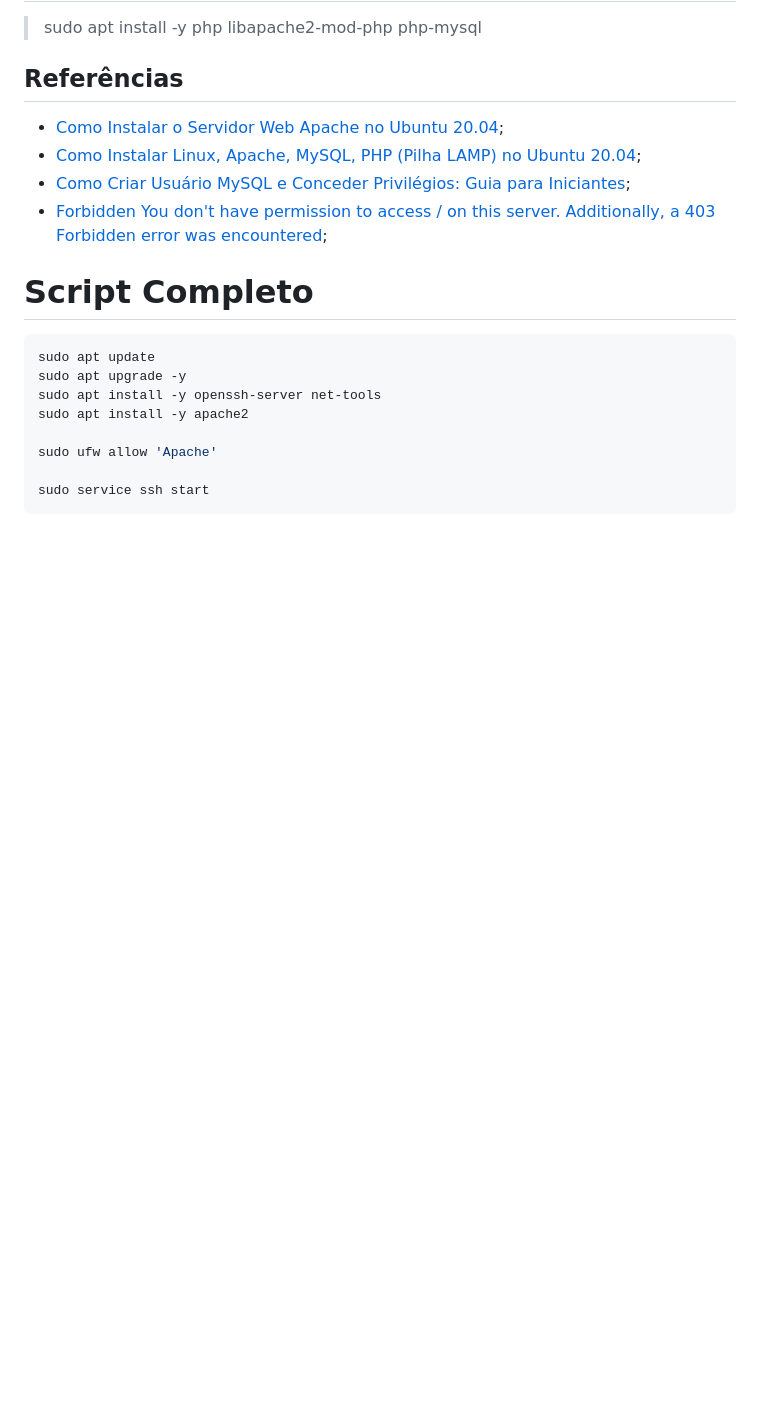
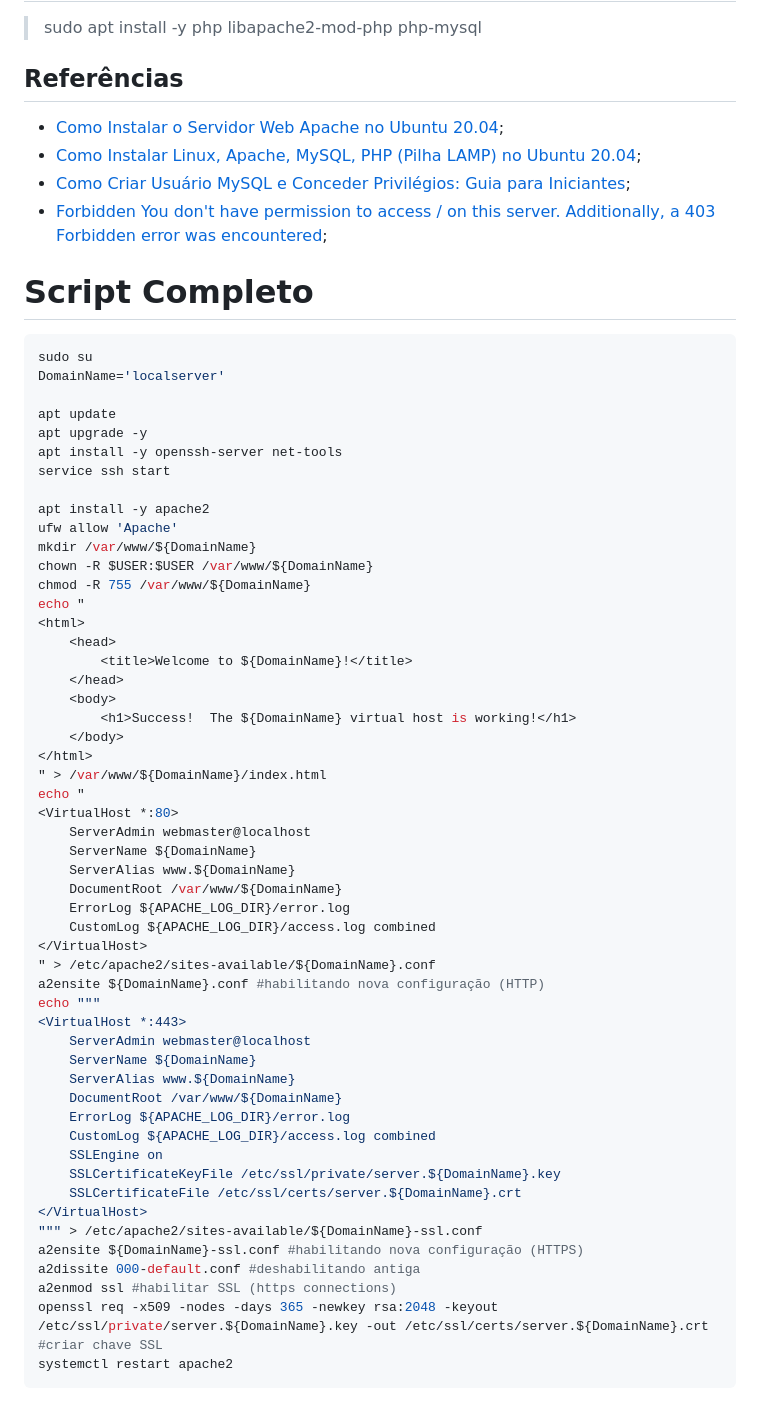
Before and after one commit to williampilger/tutoriais, a Markdown page: ubuntu_server/exemplo_configuracao.md, the part around the change. GitHub-like rendering; blank space fills up the shorter version.

````diff
--- a/ubuntu_server/exemplo_configuracao.md
+++ b/ubuntu_server/exemplo_configuracao.md
@@ -279,12 +279,56 @@ Atualize as permissões:
 # Script Completo
 
 ```sh
-sudo apt update
-sudo apt upgrade -y
-sudo apt install -y openssh-server net-tools
-sudo apt install -y apache2
+sudo su
+DomainName='localserver'
 
-sudo ufw allow 'Apache'
+apt update
+apt upgrade -y
+apt install -y openssh-server net-tools
+service ssh start
 
-sudo service ssh start
+apt install -y apache2
+ufw allow 'Apache'
+mkdir /var/www/${DomainName}
+chown -R $USER:$USER /var/www/${DomainName}
+chmod -R 755 /var/www/${DomainName}
+echo "
+<html>
+    <head>
+        <title>Welcome to ${DomainName}!</title>
+    </head>
+    <body>
+        <h1>Success!  The ${DomainName} virtual host is working!</h1>
+    </body>
+</html>
+" > /var/www/${DomainName}/index.html
+echo "
+<VirtualHost *:80>
+    ServerAdmin webmaster@localhost
+    ServerName ${DomainName}
+    ServerAlias www.${DomainName}
+    DocumentRoot /var/www/${DomainName}
+    ErrorLog ${APACHE_LOG_DIR}/error.log
+    CustomLog ${APACHE_LOG_DIR}/access.log combined
+</VirtualHost>
+" > /etc/apache2/sites-available/${DomainName}.conf
+a2ensite ${DomainName}.conf #habilitando nova configuração (HTTP)
+echo """
+<VirtualHost *:443>
+    ServerAdmin webmaster@localhost
+    ServerName ${DomainName}
+    ServerAlias www.${DomainName}
+    DocumentRoot /var/www/${DomainName}
+    ErrorLog ${APACHE_LOG_DIR}/error.log
+    CustomLog ${APACHE_LOG_DIR}/access.log combined
+    SSLEngine on
+    SSLCertificateKeyFile /etc/ssl/private/server.${DomainName}.key
+    SSLCertificateFile /etc/ssl/certs/server.${DomainName}.crt
+</VirtualHost>
+""" > /etc/apache2/sites-available/${DomainName}-ssl.conf
+a2ensite ${DomainName}-ssl.conf #habilitando nova configuração (HTTPS)
+a2dissite 000-default.conf #deshabilitando antiga
+a2enmod ssl #habilitar SSL (https connections)
+openssl req -x509 -nodes -days 365 -newkey rsa:2048 -keyout /etc/ssl/private/server.${DomainName}.key -out /etc/ssl/certs/server.${DomainName}.crt #criar chave SSL
+systemctl restart apache2
 ```
````
